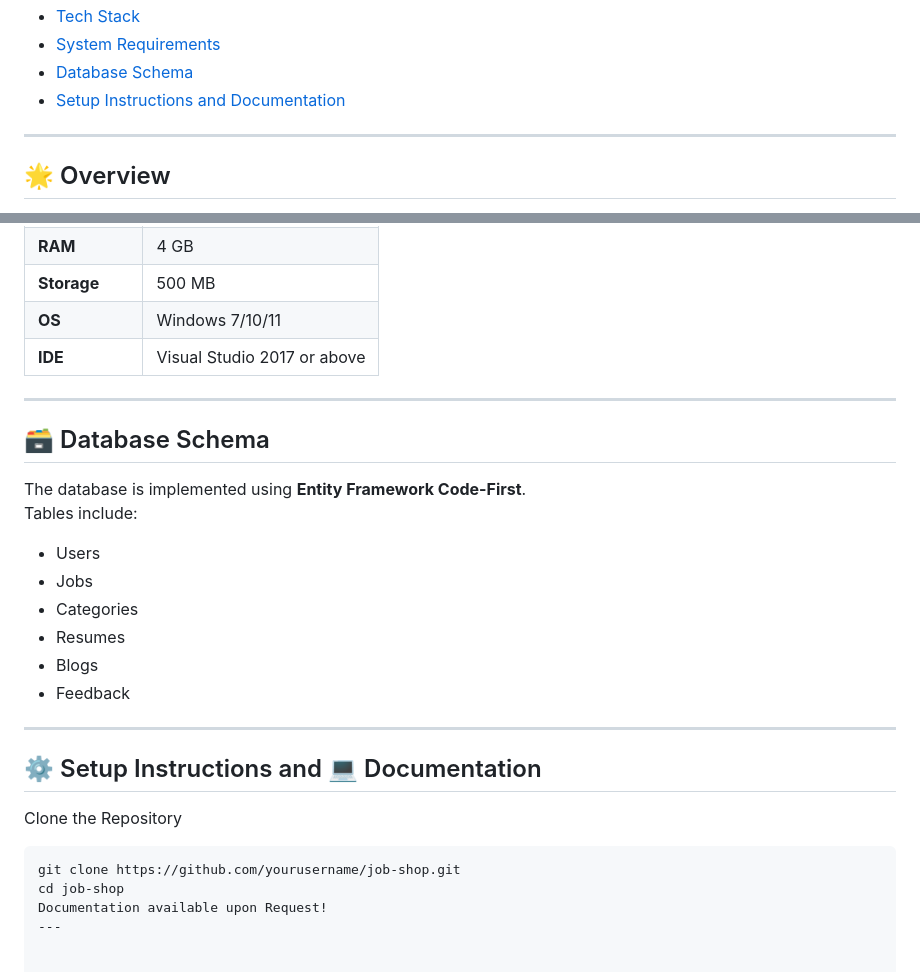
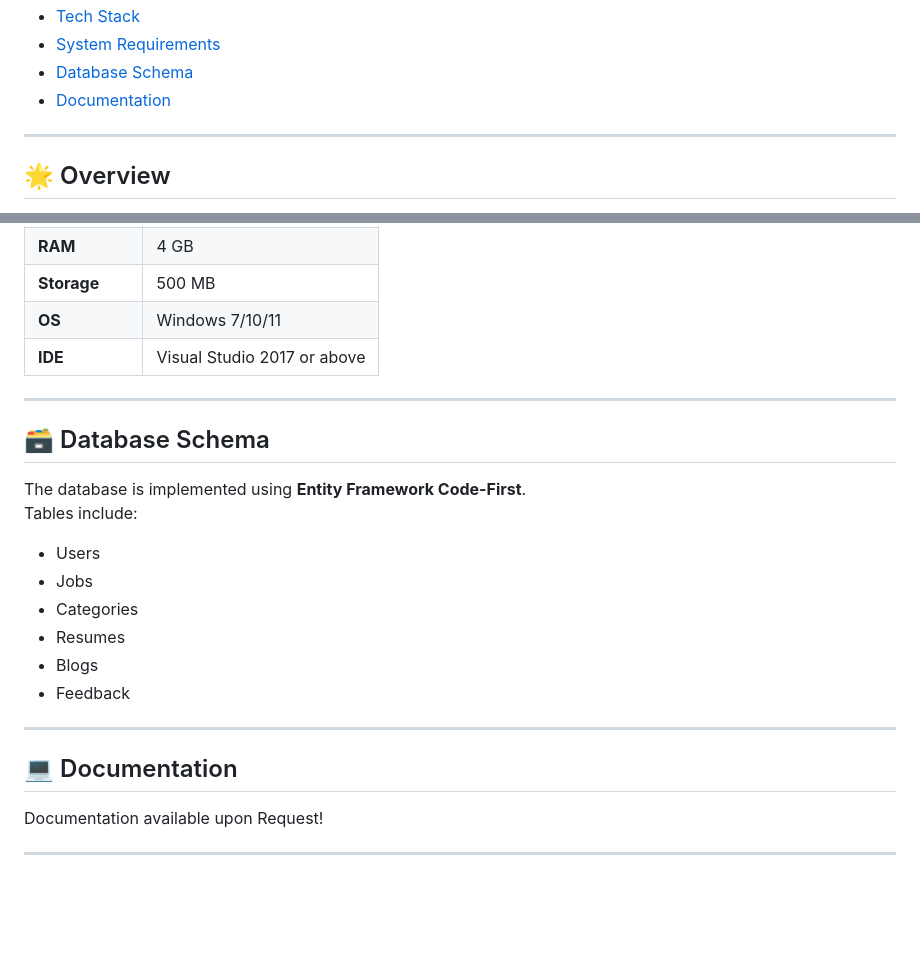
Before and after one commit to thenomaniqbal/job-shop, a Markdown page: README.md, 2 parts joined by grey strips. Rendered like a GitHub page; blank space fills up the shorter version.

````diff
--- a/README.md
+++ b/README.md
@@ -24,7 +24,7 @@ It provides a seamless platform where employers can **post jobs**, and job seeke
 - [Tech Stack](#-tech-stack)
 - [System Requirements](#-system-requirements)
 - [Database Schema](#-database-schema)
-- [Setup Instructions and Documentation](#-setup-instructions-documentation)
+- [Documentation](#-documentation)
 
 ---
 
@@ -205,10 +205,7 @@ Results showed smooth, error-free operation under expected workloads.
 | **OS**        | Windows 7/10/11 |
 | **IDE**       | Visual Studio 2017 or above |
 
-
 ---
-
-
 
 ## 🗃 Database Schema
 The database is implemented using **Entity Framework Code-First**.
@@ -220,17 +217,10 @@ Tables include:
 - Blogs
 - Feedback
 
+---
+
+## 💻 Documentation
+
+Documentation available upon Request!
 
 ---
-
-
-
-## ⚙️ Setup Instructions and 💻 Documentation
-
-Clone the Repository
-
-```bash
-git clone https://github.com/yourusername/job-shop.git
-cd job-shop
-Documentation available upon Request!
----
````
